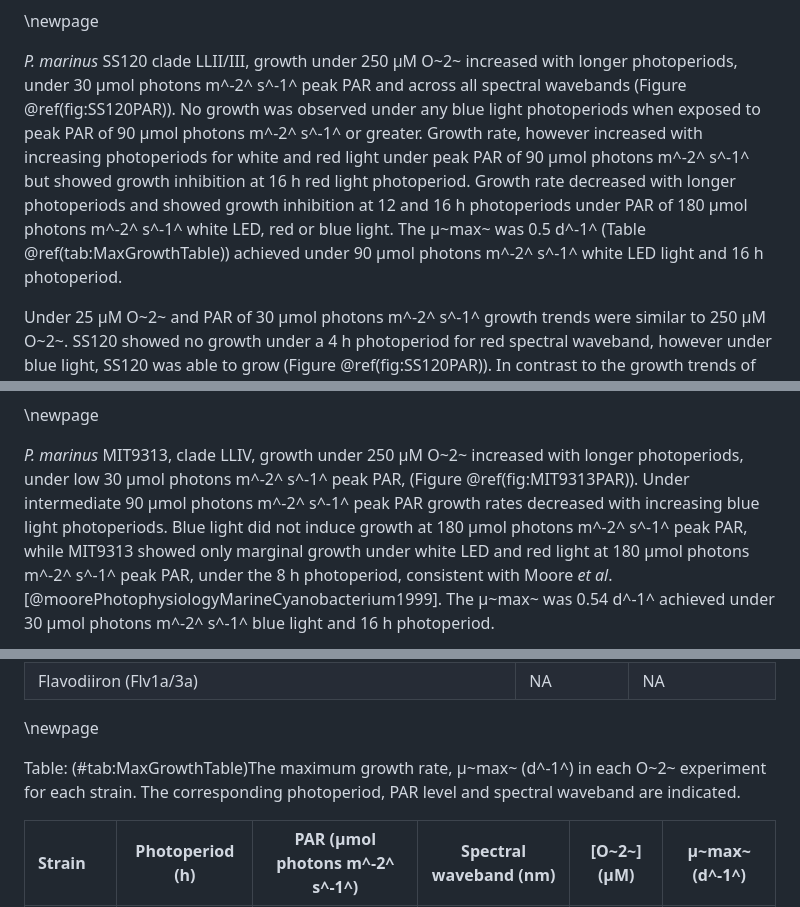
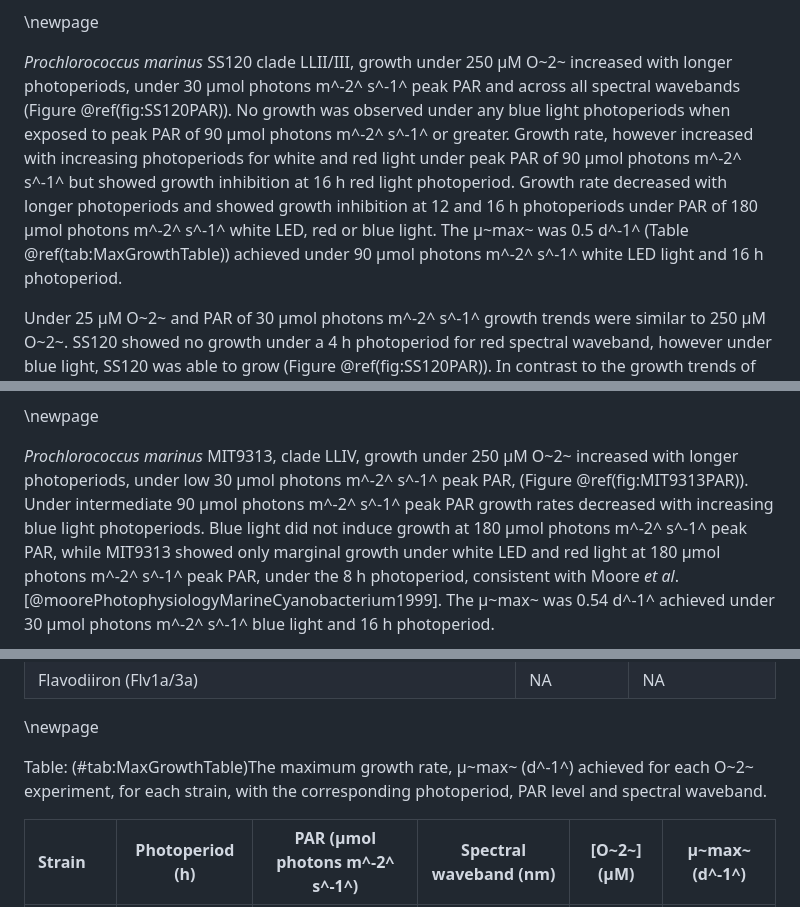
Before and after one commit to FundyPhytoPhys/prochlorococcus_o2, a Markdown page: Code/Manuscript_O2.md, 3 parts joined by grey strips. Drawn GitHub-style.

```diff
--- a/Code/Manuscript_O2.md
+++ b/Code/Manuscript_O2.md
@@ -279,7 +279,7 @@ Considering the range of PAR levels, and spectral bands that MED4 can utilize, M
 \newpage
 
 
-*P. marinus* SS120 clade LLII/III,  growth under 250 µM O~2~ increased with longer photoperiods, under 30 µmol photons m^-2^ s^-1^ peak PAR and across all spectral wavebands (Figure \@ref(fig:SS120PAR)). No growth was observed under any blue light photoperiods when exposed to peak PAR of 90 µmol photons m^-2^ s^-1^ or greater. Growth rate, however increased with increasing photoperiods for white and red light under peak PAR of 90 µmol photons m^-2^ s^-1^ but showed growth inhibition at 16 h red light photoperiod.  Growth rate decreased with longer photoperiods and showed growth inhibition at 12 and 16 h photoperiods under PAR of 180 µmol photons m^-2^ s^-1^  white LED, red or blue light.  The µ~max~ was 0.5 d^-1^ (Table \@ref(tab:MaxGrowthTable)) achieved under 90 µmol photons m^-2^ s^-1^ white LED light and 16 h photoperiod.
+*Prochlorococcus marinus* SS120 clade LLII/III,  growth under 250 µM O~2~ increased with longer photoperiods, under 30 µmol photons m^-2^ s^-1^ peak PAR and across all spectral wavebands (Figure \@ref(fig:SS120PAR)). No growth was observed under any blue light photoperiods when exposed to peak PAR of 90 µmol photons m^-2^ s^-1^ or greater. Growth rate, however increased with increasing photoperiods for white and red light under peak PAR of 90 µmol photons m^-2^ s^-1^ but showed growth inhibition at 16 h red light photoperiod.  Growth rate decreased with longer photoperiods and showed growth inhibition at 12 and 16 h photoperiods under PAR of 180 µmol photons m^-2^ s^-1^  white LED, red or blue light.  The µ~max~ was 0.5 d^-1^ (Table \@ref(tab:MaxGrowthTable)) achieved under 90 µmol photons m^-2^ s^-1^ white LED light and 16 h photoperiod.
 
 Under 25 µM O~2~ and PAR of 30 µmol photons m^-2^ s^-1^ growth trends were similar to 250 µM O~2~. SS120 showed no growth under a 4 h photoperiod for red spectral waveband, however under blue light, SS120 was able to grow (Figure \@ref(fig:SS120PAR)). In contrast to the growth trends of the 250 µM O~2~ and PAR of 90 µmol photons m^-2^ s^-1^ experiments, SS120 grew under 4 and 8 h blue light and 16 h red light photoperiods, however the growth rate decreased under 12 and 16 h white LED light photoperiod treatments. Blue light treatments under PAR of 180 µmol photons m^-2^ s^-1^ showed growth only under an 8 h photoperiod. The µ~max~ was 0.45 d^-1^ (Table \@ref(tab:MaxGrowthTable)) achieved under 90 µmol photons m^-2^ s^-1^ blue light and 8 h photoperiod. The 25 µM O~2~, less than 16 h photoperiod and 180 µmol photons m^-2^ s^-1^  under white LED light experiments were not performed due to time constraints.
 
@@ -304,7 +304,7 @@ The GAM model in Figure \@ref(fig:SS120GAM) summarizes growth responses of SS120
 
 \newpage
 
-*P. marinus* MIT9313, clade LLIV, growth under 250 µM O~2~ increased with longer
+*Prochlorococcus marinus* MIT9313, clade LLIV, growth under 250 µM O~2~ increased with longer
 photoperiods, under low 30 µmol photons m^-2^ s^-1^ peak PAR, (Figure \@ref(fig:MIT9313PAR)).  Under intermediate 90 µmol photons m^-2^ s^-1^ peak PAR growth rates decreased with increasing blue light photoperiods. Blue light did not induce growth at 180 µmol photons m^-2^ s^-1^ peak PAR, while MIT9313 showed only marginal growth under white LED and red light at 180 µmol photons m^-2^ s^-1^ peak PAR, under the 8 h photoperiod, consistent with Moore *et al*. [@moorePhotophysiologyMarineCyanobacterium1999]. The µ~max~ was 0.54 d^-1^ achieved under 30 µmol photons m^-2^ s^-1^ blue light and 16 h photoperiod.
 
 For MIT9313 under 25 µM O~2~, growth rate increased with increasing photoperiods for all spectral wavebands tested (Figure \@ref(fig:MIT9313PAR)), with the fastest overall growth rate for MIT9313
@@ -634,7 +634,7 @@ Table: (\#tab:ProchlorococcusEnzymeTable)Enzymes shown in Figures \@ref(fig:Proc
 
 
 
-Table: (\#tab:MaxGrowthTable)The maximum growth rate, µ~max~ (d^-1^) in each O~2~ experiment for each strain. The corresponding photoperiod, PAR level and spectral waveband are indicated.
+Table: (\#tab:MaxGrowthTable)The maximum growth rate, µ~max~ (d^-1^) achieved for each O~2~ experiment, for each strain, with the corresponding photoperiod, PAR level and spectral waveband.
 
 |Strain  | Photoperiod (h) | PAR (µmol photons m^-2^ s^-1^) | Spectral waveband (nm) | [O~2~] (µM) | µ~max~ (d^-1^) |
 |:-------|:---------------:|:------------------------------:|:----------------------:|:-----------:|:--------------:|
```
Also changed, not shown: other parts of Code/Manuscript_O2.md (+8 -7 lines).
